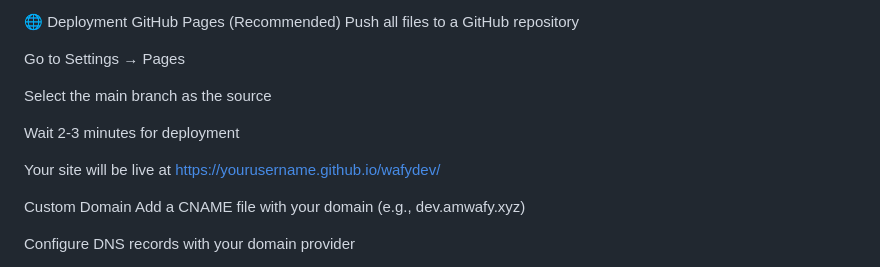
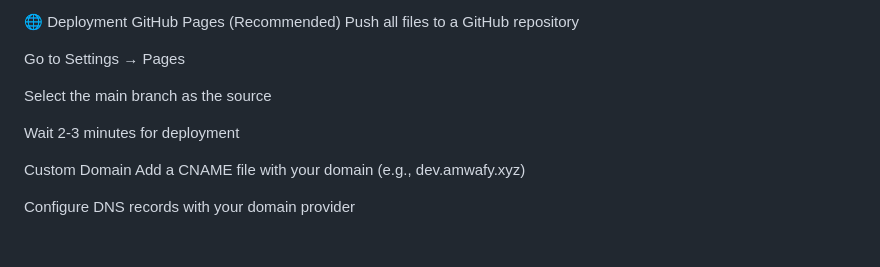
Before and after one commit to afeemuhammodwafy1/wafydev, a Markdown page: README.md, the part around the change. GitHub-like rendering; blank space fills up the shorter version.

```diff
--- a/README.md
+++ b/README.md
@@ -123,8 +123,6 @@ Select the main branch as the source
 
 Wait 2-3 minutes for deployment
 
-Your site will be live at https://yourusername.github.io/wafydev/
-
 Custom Domain
 Add a CNAME file with your domain (e.g., dev.amwafy.xyz)
 
```
